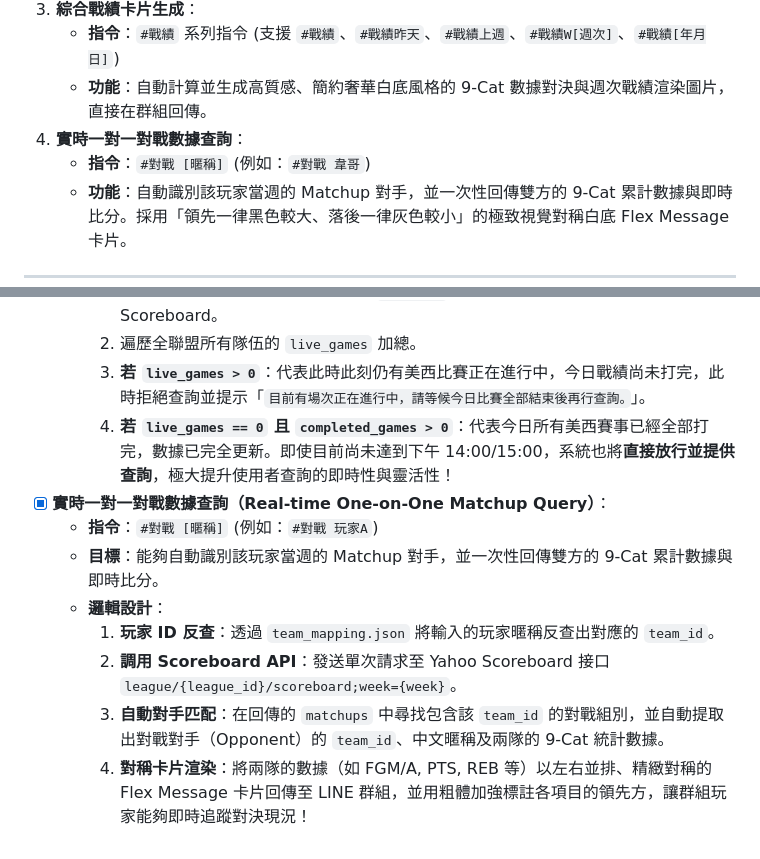
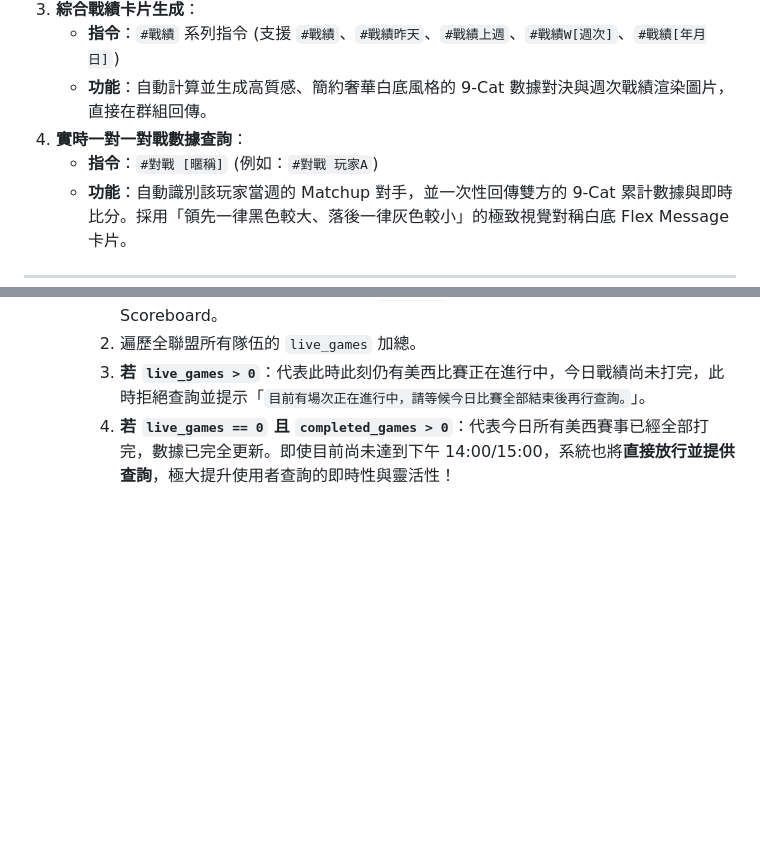
Before and after one commit to a62005/yf_for_turtle, a Markdown page: README.md, 2 parts joined by grey strips. Rendered like a GitHub page; blank space fills up the shorter version.

Commit message:
docs: clean up README.md matchup references and remove completed matchup TODO

```diff
--- a/README.md
+++ b/README.md
@@ -16,7 +16,7 @@
    * **指令**：`#戰績` 系列指令 (支援 `#戰績`、`#戰績昨天`、`#戰績上週`、`#戰績W[週次]`、`#戰績[年月日]`)
    * **功能**：自動計算並生成高質感、簡約奢華白底風格的 9-Cat 數據對決與週次戰績渲染圖片，直接在群組回傳。
 4. **實時一對一對戰數據查詢**：
-   * **指令**：`#對戰 [暱稱]` (例如：`#對戰 韋哥`)
+   * **指令**：`#對戰 [暱稱]` (例如：`#對戰 玩家A`)
    * **功能**：自動識別該玩家當週的 Matchup 對手，並一次性回傳雙方的 9-Cat 累計數據與即時比分。採用「領先一律黑色較大、落後一律灰色較小」的極致視覺對稱白底 Flex Message 卡片。
 
 ---
@@ -104,11 +104,3 @@ python bot.py
     2. 遍歷全聯盟所有隊伍的 `live_games` 加總。
     3. **若 `live_games > 0`**：代表此時此刻仍有美西比賽正在進行中，今日戰績尚未打完，此時拒絕查詢並提示「`目前有場次正在進行中，請等候今日比賽全部結束後再行查詢。`」。
     4. **若 `live_games == 0` 且 `completed_games > 0`**：代表今日所有美西賽事已經全部打完，數據已完全更新。即使目前尚未達到下午 14:00/15:00，系統也將**直接放行並提供查詢**，極大提升使用者查詢的即時性與靈活性！
-* [x] **實時一對一對戰數據查詢（Real-time One-on-One Matchup Query）**：
-  * **指令**：`#對戰 [暱稱]` (例如：`#對戰 玩家A`)
-  * **目標**：能夠自動識別該玩家當週的 Matchup 對手，並一次性回傳雙方的 9-Cat 累計數據與即時比分。
-  * **邏輯設計**：
-    1. **玩家 ID 反查**：透過 `team_mapping.json` 將輸入的玩家暱稱反查出對應的 `team_id`。
-    2. **調用 Scoreboard API**：發送單次請求至 Yahoo Scoreboard 接口 `league/{league_id}/scoreboard;week={week}`。
-    3. **自動對手匹配**：在回傳的 `matchups` 中尋找包含該 `team_id` 的對戰組別，並自動提取出對戰對手（Opponent）的 `team_id`、中文暱稱及兩隊的 9-Cat 統計數據。
-    4. **對稱卡片渲染**：將兩隊的數據（如 FGM/A, PTS, REB 等）以左右並排、精緻對稱的 Flex Message 卡片回傳至 LINE 群組，並用粗體加強標註各項目的領先方，讓群組玩家能夠即時追蹤對決現況！
```
